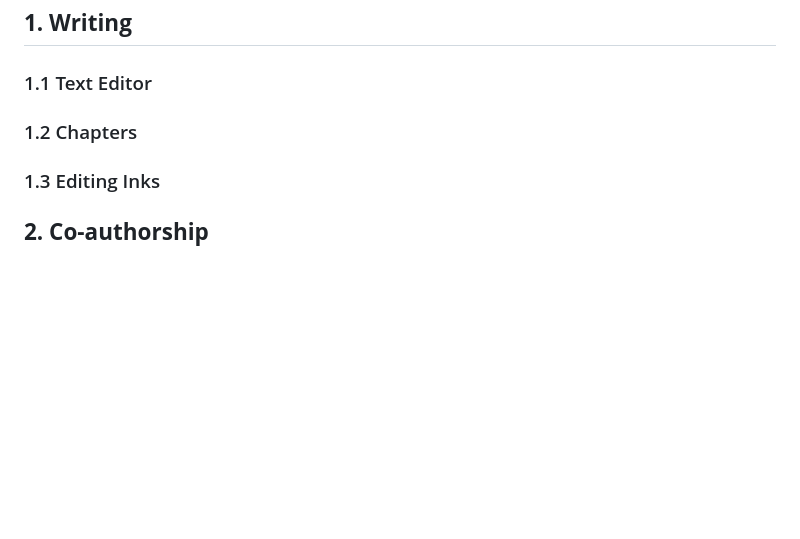
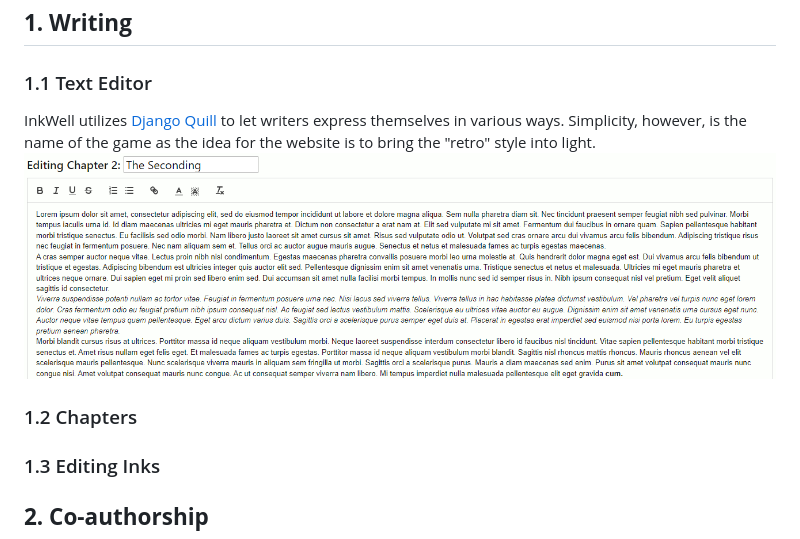
Before and after one commit to martex941/Capstone-InkWell, a Markdown page: README.md, the part around the change. Drawn GitHub-style; pictures changed too: capstone/media/readme/edit_chapter_editor.png (added); blank space fills up the shorter version.

Commit message:
working on readme

```diff
--- a/README.md
+++ b/README.md
@@ -16,8 +16,10 @@ InkWell is a website for writers to write and collaborate on their projects. It
 ## **1. Writing**
 
 ### 1.1 Text Editor
+InkWell utilizes [Django Quill](https://github.com/LeeHanYeong/django-quill-editor) to let writers express themselves in various ways. Simplicity, however, is the name of the game as the idea for the website is to bring the "retro" style into light.
+![Image of Django Quill editor while editing a chapter.](/capstone/media/readme/edit_chapter_editor.png)
+### 1.2 Chapters
 
-### 1.2 Chapters
 ### 1.3 Editing Inks
 
 ## **2. Co-authorship**
```
Also changed, not shown: 1 other file.
